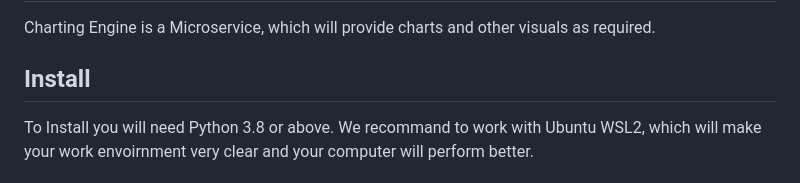
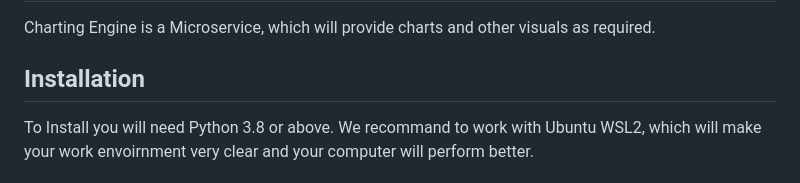
Before and after one commit to azam084/charting_engine, a Markdown page: README.md, the part around the change. Rendered like a GitHub page.

```diff
--- a/README.md
+++ b/README.md
@@ -1,7 +1,7 @@
 # Charting Engine
 Charting Engine is a Microservice, which will provide charts and other visuals as required.
 
-## Install
+## Installation
 
 To Install you will need Python 3.8 or above. We recommand to work with Ubuntu WSL2, which will make your work envoirnment very clear and your computer will perform better.
 
```
